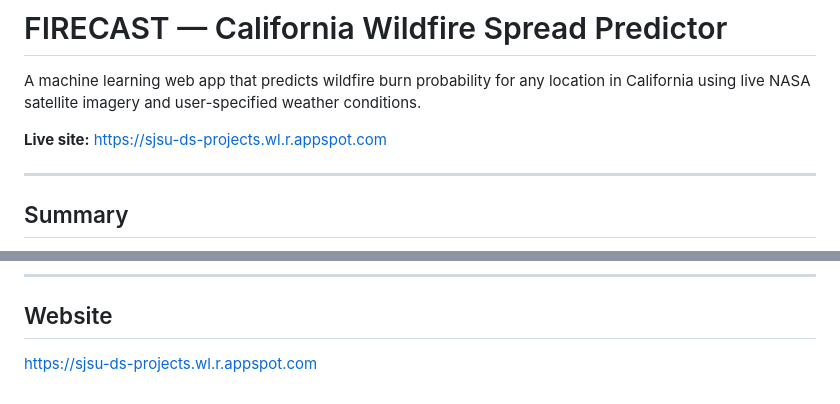
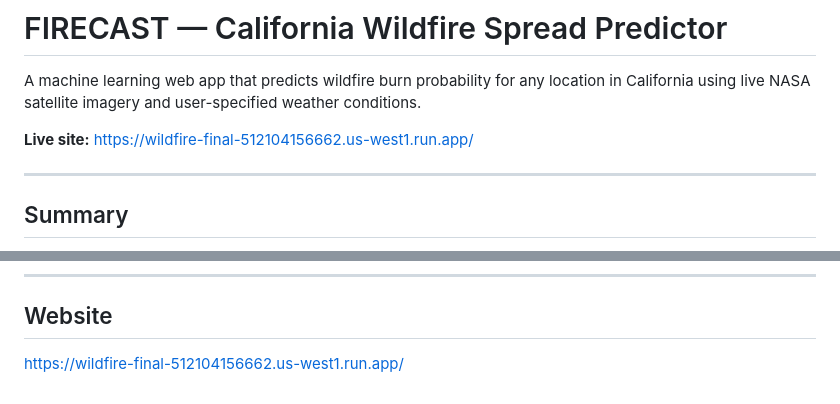
Before and after one commit to leo7812/CA-WildFire-ML-Models, a Markdown page: README.md, 2 parts joined by grey strips. GitHub-like rendering.

Commit message:
Fix website link in README

```diff
--- a/README.md
+++ b/README.md
@@ -2,7 +2,7 @@
 
 A machine learning web app that predicts wildfire burn probability for any location in California using live NASA satellite imagery and user-specified weather conditions.
 
-**Live site:** https://sjsu-ds-projects.wl.r.appspot.com
+**Live site:** https://wildfire-final-512104156662.us-west1.run.app/
 
 ---
 
@@ -130,4 +130,4 @@ The service loads a fine-tuned **Prithvi-EO-2.0** (300M parameter geospatial fou
 
 ## Website
 
-https://sjsu-ds-projects.wl.r.appspot.com
+https://wildfire-final-512104156662.us-west1.run.app/
```
